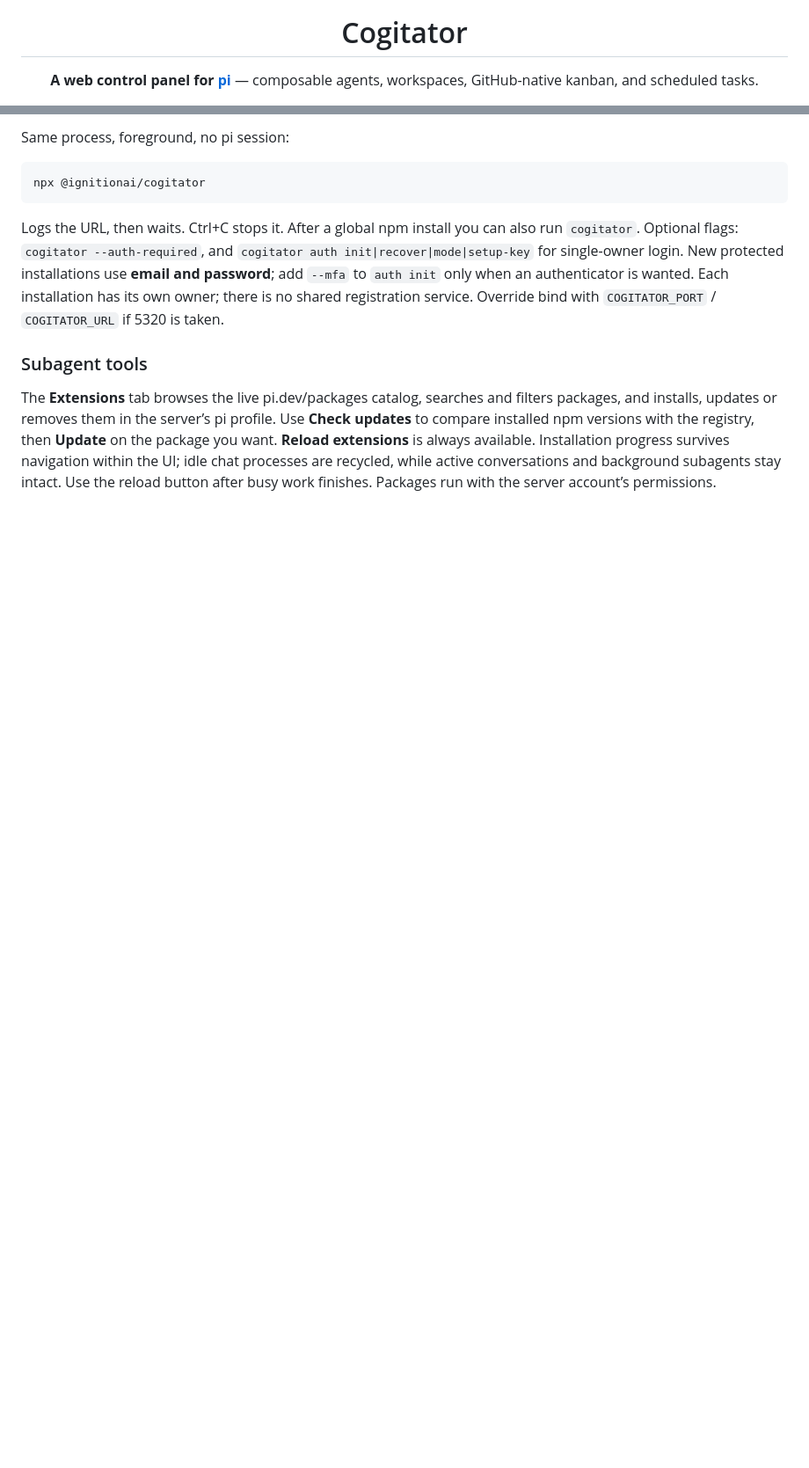
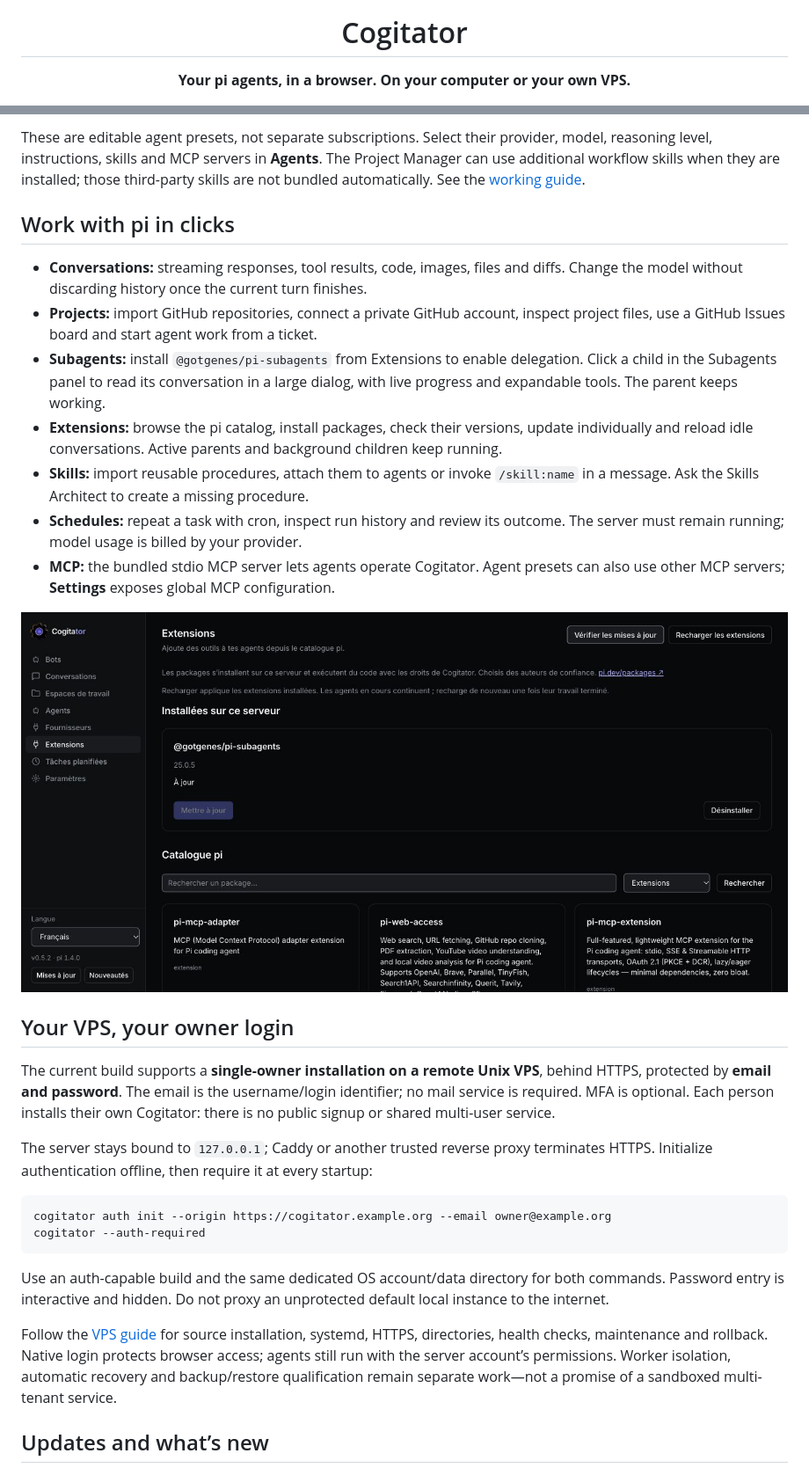
Before and after one commit to IgnitionAI/cogitator, a Markdown page: README.md, 2 parts joined by grey strips. Shown at 88% size. GitHub-like rendering; pictures changed too: docs/images/extensions.jpg (added); blank space fills up the shorter version.

````diff
--- a/README.md
+++ b/README.md
@@ -4,5 +3,5 @@
 
 # Cogitator
 
-**A web control panel for [pi](https://pi.dev)** — composable agents, workspaces, GitHub-native kanban, and scheduled tasks.
+**Your pi agents, in a browser. On your computer or your own VPS.**
 
@@ -65,13 +53,32 @@ If pi reports **Cogitator unavailable**: something else is bound to port 5320, o
 
-Same process, foreground, no pi session:
+These are editable agent presets, not separate subscriptions. Select their provider, model, reasoning level, instructions, skills and MCP servers in **Agents**. The Project Manager can use additional workflow skills when they are installed; those third-party skills are not bundled automatically. See the [working guide](https://github.com/IgnitionAI/cogitator/blob/dev/docs/user-guide.md).
+
+## Work with pi in clicks
+
+- **Conversations:** streaming responses, tool results, code, images, files and diffs. Change the model without discarding history once the current turn finishes.
+- **Projects:** import GitHub repositories, connect a private GitHub account, inspect project files, use a GitHub Issues board and start agent work from a ticket.
+- **Subagents:** install `@gotgenes/pi-subagents` from Extensions to enable delegation. Click a child in the Subagents panel to read its conversation in a large dialog, with live progress and expandable tools. The parent keeps working.
+- **Extensions:** browse the pi catalog, install packages, check their versions, update individually and reload idle conversations. Active parents and background children keep running.
+- **Skills:** import reusable procedures, attach them to agents or invoke `/skill:name` in a message. Ask the Skills Architect to create a missing procedure.
+- **Schedules:** repeat a task with cron, inspect run history and review its outcome. The server must remain running; model usage is billed by your provider.
+- **MCP:** the bundled stdio MCP server lets agents operate Cogitator. Agent presets can also use other MCP servers; **Settings** exposes global MCP configuration.
+
+![Extension installation, version checks and reload](https://raw.githubusercontent.com/IgnitionAI/cogitator/dev/docs/images/extensions.jpg)
+
+## Your VPS, your owner login
+
+The current build supports a **single-owner installation on a remote Unix VPS**, behind HTTPS, protected by **email and password**. The email is the username/login identifier; no mail service is required. MFA is optional. Each person installs their own Cogitator: there is no public signup or shared multi-user service.
+
+The server stays bound to `127.0.0.1`; Caddy or another trusted reverse proxy terminates HTTPS. Initialize authentication offline, then require it at every startup:
 
 ```sh
-npx @ignitionai/cogitator
+cogitator auth init --origin https://cogitator.example.org --email owner@example.org
+cogitator --auth-required
 ```
 
-Logs the URL, then waits. Ctrl+C stops it. After a global npm install you can also run `cogitator`. Optional flags: `cogitator --auth-required`, and `cogitator auth init|recover|mode|setup-key` for single-owner login. New protected installations use **email and password**; add `--mfa` to `auth init` only when an authenticator is wanted. Each installation has its own owner; there is no shared registration service. Override bind with `COGITATOR_PORT` / `COGITATOR_URL` if 5320 is taken.
+Use an auth-capable build and the same dedicated OS account/data directory for both commands. Password entry is interactive and hidden. Do not proxy an unprotected default local instance to the internet.
 
-### Subagent tools
+Follow the [VPS guide](https://github.com/IgnitionAI/cogitator/blob/dev/docs/vps.md) for source installation, systemd, HTTPS, directories, health checks, maintenance and rollback. Native login protects browser access; agents still run with the server account’s permissions. Worker isolation, automatic recovery and backup/restore qualification remain separate work—not a promise of a sandboxed multi-tenant service.
 
-The **Extensions** tab browses the live pi.dev/packages catalog, searches and filters packages, and installs, updates or removes them in the server’s pi profile. Use **Check updates** to compare installed npm versions with the registry, then **Update** on the package you want. **Reload extensions** is always available. Installation progress survives navigation within the UI; idle chat processes are recycled, while active conversations and background subagents stay intact. Use the reload button after busy work finishes. Packages run with the server account’s permissions.
+## Updates and what’s new
 
````
Also changed, not shown: other parts of README.md (+52 -75 lines), CHANGELOG.md (+3 -0 lines), docs/guide-fr.md (added, +106 -0 lines), docs/native-auth.md (+3 -3 lines), docs/user-guide.md (added, +108 -0 lines), docs/vps.md (added, +181 -0 lines), docs/images/bots.jpg (added), docs/images/updates.jpg (added), 9 other files.
